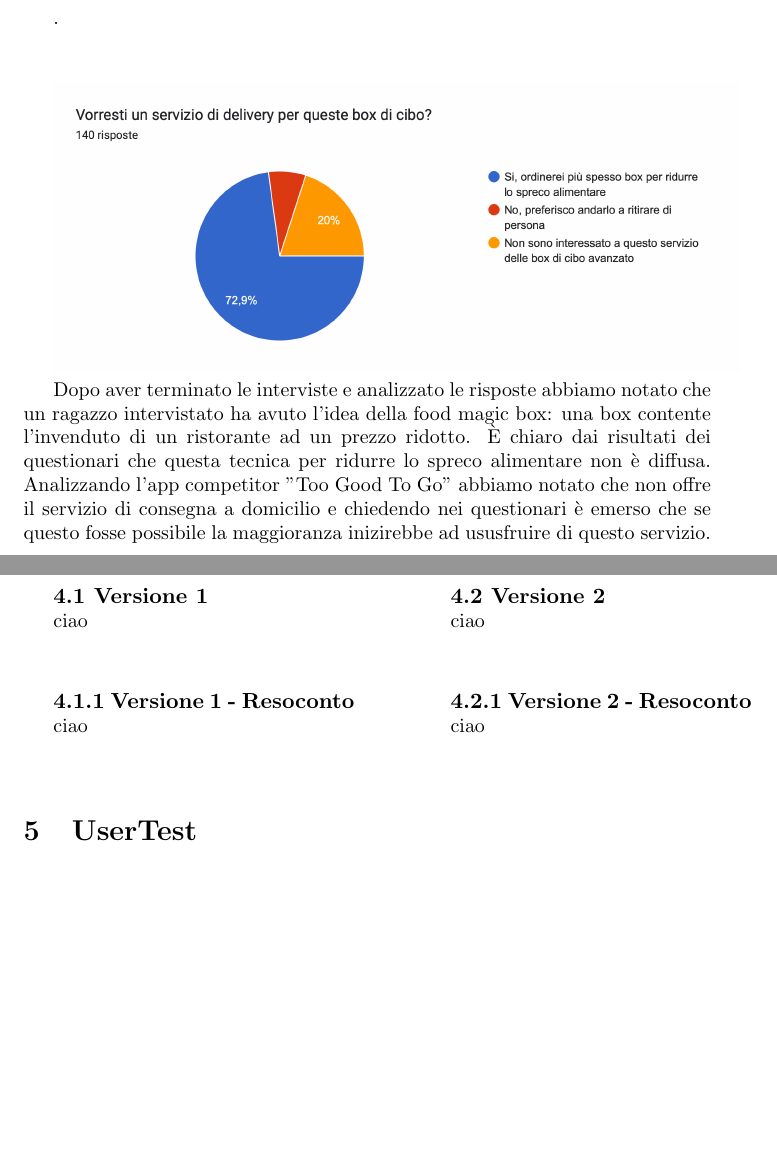
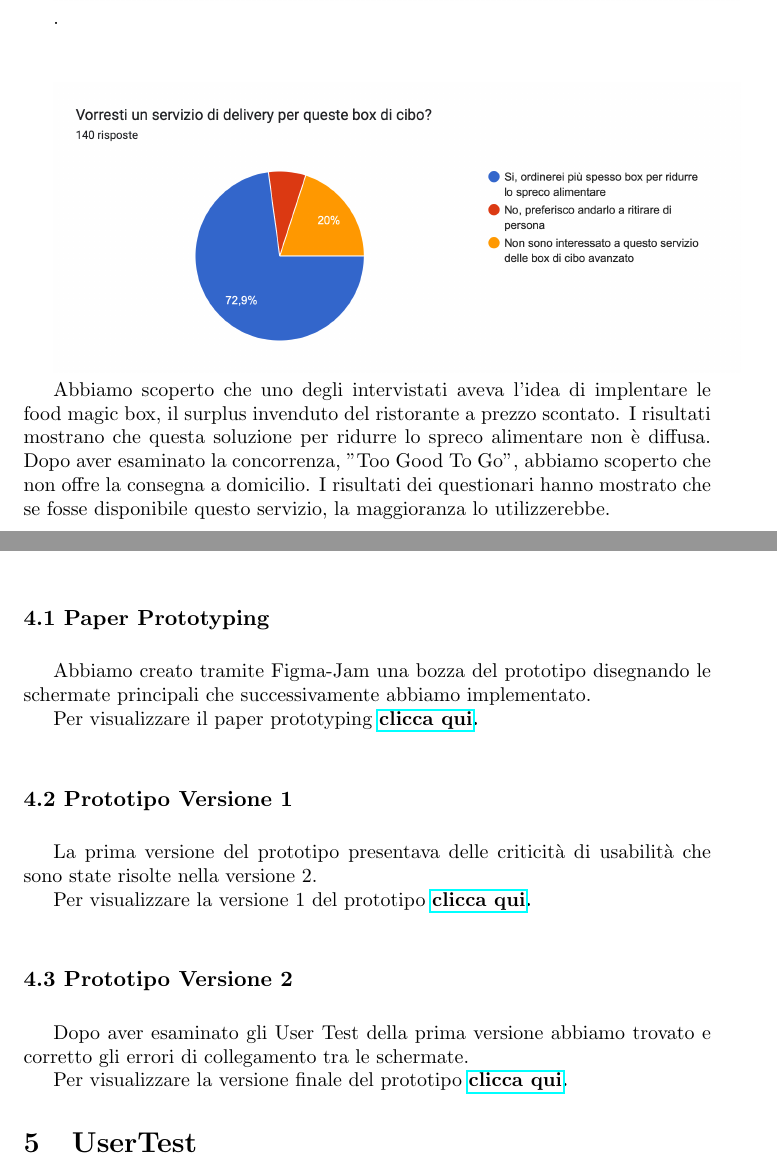
Before and after one commit to Flavio0410/Greenlivery, a LaTeX document (Relazione/relazione.tex): two parts of pages 9 and 12 of 12, joined at a grey line, cut so that both start at the same text, the shorter picture padded with empty space. Compiled offline with pdfLaTeX.

Commit message:
last commit paper

```diff
--- a/Relazione/relazione.tex
+++ b/Relazione/relazione.tex
@@ -137,7 +137,7 @@ Nelle interviste questa è stata la domanda più controversa e con più equilibr
 \includegraphics[width=\textwidth]{Data/Grafici/too_good_too_go.png}\par
 .\par \vspace{1cm}
 \includegraphics[width=\textwidth]{Data/Grafici/totg_delivery.png} \par
-Dopo aver terminato le interviste e analizzato le risposte abbiamo notato che un ragazzo intervistato ha avuto l'idea della food magic box: una box contente l'invenduto di un ristorante ad un prezzo ridotto. È chiaro dai risultati dei questionari che questa tecnica per ridurre lo spreco alimentare non è diffusa. Analizzando l'app competitor "Too Good To Go" abbiamo notato che non offre il servizio di consegna a domicilio e chiedendo nei questionari è emerso che se questo fosse possibile la maggioranza inizirebbe ad ususfruire di questo servizio.
+Abbiamo scoperto che uno degli intervistati aveva l'idea di implentare le food magic box, il surplus invenduto del ristorante a prezzo scontato. I risultati mostrano che questa soluzione per ridurre lo spreco alimentare non è diffusa. Dopo aver esaminato la concorrenza, "Too Good To Go", abbiamo scoperto che non offre la consegna a domicilio. I risultati dei questionari hanno mostrato che se fosse disponibile questo servizio, la maggioranza lo utilizzerebbe.
 \begin{need}{}{theoexample}
     Dopo aver analizzato i risultati ottenuti dal questionario abbiamo riscontrato i seguenti need:
     \begin{enumerate}
@@ -182,33 +183,20 @@ Le seguenti storyboard illustrano le principali task che sono state individuate:
 \section{Prototipi}
     Ciascun task è stato testo da un gruppo di 8/10 persone e l'approccio al prototyping è stato di tipo evolutivo. Ad ogni iterazione,vengono proposte modifiche al fine di migliorare il prototipo e risolvere i problemi evidenziati nella versione precedente.\par
+    \vspace{1cm}\addcontentsline{toc}{subsubsection}{\numberline{4.1}Paper Prototyping}
+    \numberline{\fontsize{4mm}{1mm}\selectfont \textbf{4.1 Paper Prototyping}}\vspace{0.5cm}
+    \par Abbiamo creato tramite Figma-Jam una bozza del prototipo disegnando le schermate principali che successivamente abbiamo implementato.
+    \par Per visualizzare il paper prototyping \textbf{\href{https://t.ly/AbuU}{clicca qui}.}
 
-\begin{minipage}{0.40\textwidth}
-    \addcontentsline{toc}{subsection}{\numberline{4.1}Versione 1}
-    \numberline{\fontsize{4mm}{1mm}\selectfont \textbf{4.1 Versione 1}}
-    %scrivere qui
-    ciao
-    \vspace{1cm}
+    \vspace{1cm}\addcontentsline{toc}{subsubsection}{\numberline{4.2}Prototipo Versione 1}
+    \numberline{\fontsize{4mm}{1mm}\selectfont \textbf{4.2 Prototipo Versione 1}}\vspace{0.5cm}
+    \par La prima versione del prototipo presentava delle criticità di usabilità che sono state risolte nella versione 2.
+    \par Per visualizzare la versione 1 del prototipo \textbf{\href{https://t.ly/g4ZQ}{clicca qui}.}
 
-    \addcontentsline{toc}{subsubsection}{\numberline{4.1.1}Versione 1 - Resoconto}
-    \numberline{\fontsize{4mm}{1mm}\selectfont \textbf{4.1.1 Versione 1 - Resoconto}}
-    %scrivere qui
-    ciao
-    \vspace{1cm}
-\end{minipage}
-\hspace{2cm}
-\begin{minipage}{0.40\textwidth}
-    \addcontentsline{toc}{subsection}{\numberline{4.2}Versione 2}
-    \numberline{\fontsize{4mm}{1mm}\selectfont \textbf{4.2 Versione 2 }}
-    %scrivere qui
-    ciao
-    \vspace{1cm}
+    \vspace{1cm}\addcontentsline{toc}{subsubsection}{\numberline{4.3}Prototipo Versione 2}
+    \numberline{\fontsize{4mm}{1mm}\selectfont \textbf{4.3 Prototipo Versione 2}}\vspace{0.5cm}
+    \par Dopo aver esaminato gli User Test della prima versione abbiamo trovato e corretto gli errori di collegamento tra le schermate.
+    \par Per visualizzare la versione finale del prototipo \textbf{\href{https://t.ly/ecm4}{clicca qui}.}
 
-    \addcontentsline{toc}{subsubsection}{\numberline{4.2.1}Versione 2 - Resoconto}
-    \numberline{\fontsize{4mm}{1mm}\selectfont \textbf{4.2.1 Versione 2 - Resoconto}}
-    %scrivere qui
-    ciao
-    \vspace{1cm}
-\end{minipage}
 \section{UserTest} \par\vspace{0.5cm}
 
 \par Dopo aver terminato ciascuna versione del prototyping abbiamo effettuato un test di usabilità con diverse persone.
```
Also changed, not shown: Relazione/Data/StoryBoard/Recensione_ristorante.png, Relazione/relazione.pdf, Relazione/relazione.tex (5 more changed lines).
